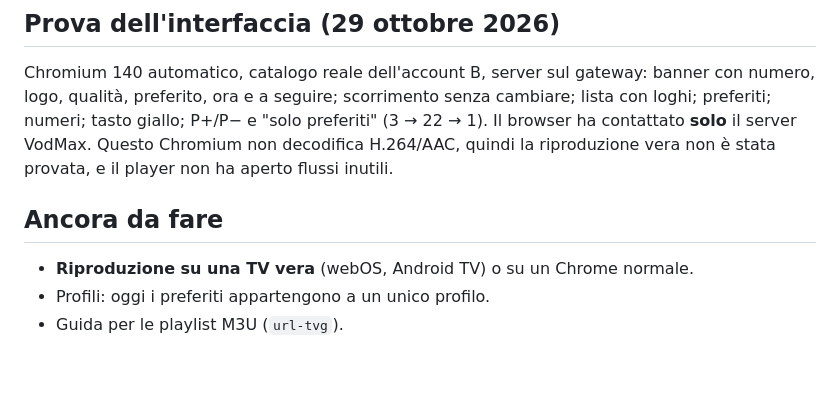
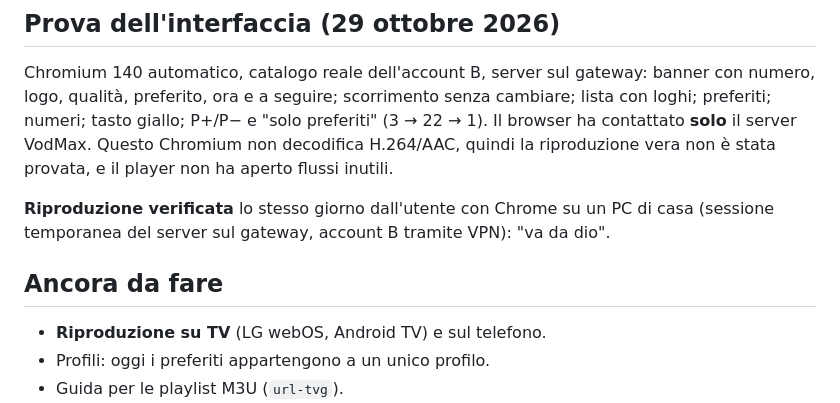
Before and after one commit to rikimela1992/VodMax, a Markdown page: docs/decisioni/0016-tv-come-un-decoder.md, the part around the change. GitHub-like rendering; blank space fills up the shorter version.

```diff
--- a/docs/decisioni/0016-tv-come-un-decoder.md
+++ b/docs/decisioni/0016-tv-come-un-decoder.md
@@ -78,9 +78,13 @@ senza cambiare; lista con loghi; preferiti; numeri; tasto giallo; P+/P− e
 VodMax. Questo Chromium non decodifica H.264/AAC, quindi la riproduzione
 vera non è stata provata, e il player non ha aperto flussi inutili.
 
+**Riproduzione verificata** lo stesso giorno dall'utente con Chrome su un PC di
+casa (sessione temporanea del server sul gateway, account B tramite VPN):
+"va da dio".
+
 ## Ancora da fare
 
-- **Riproduzione su una TV vera** (webOS, Android TV) o su un Chrome normale.
+- **Riproduzione su TV** (LG webOS, Android TV) e sul telefono.
 - Profili: oggi i preferiti appartengono a un unico profilo.
 - Guida per le playlist M3U (`url-tvg`).
 - Riordino manuale dei preferiti e dei numeri.
```
Also changed, not shown: README.md (+2 -2 lines).
